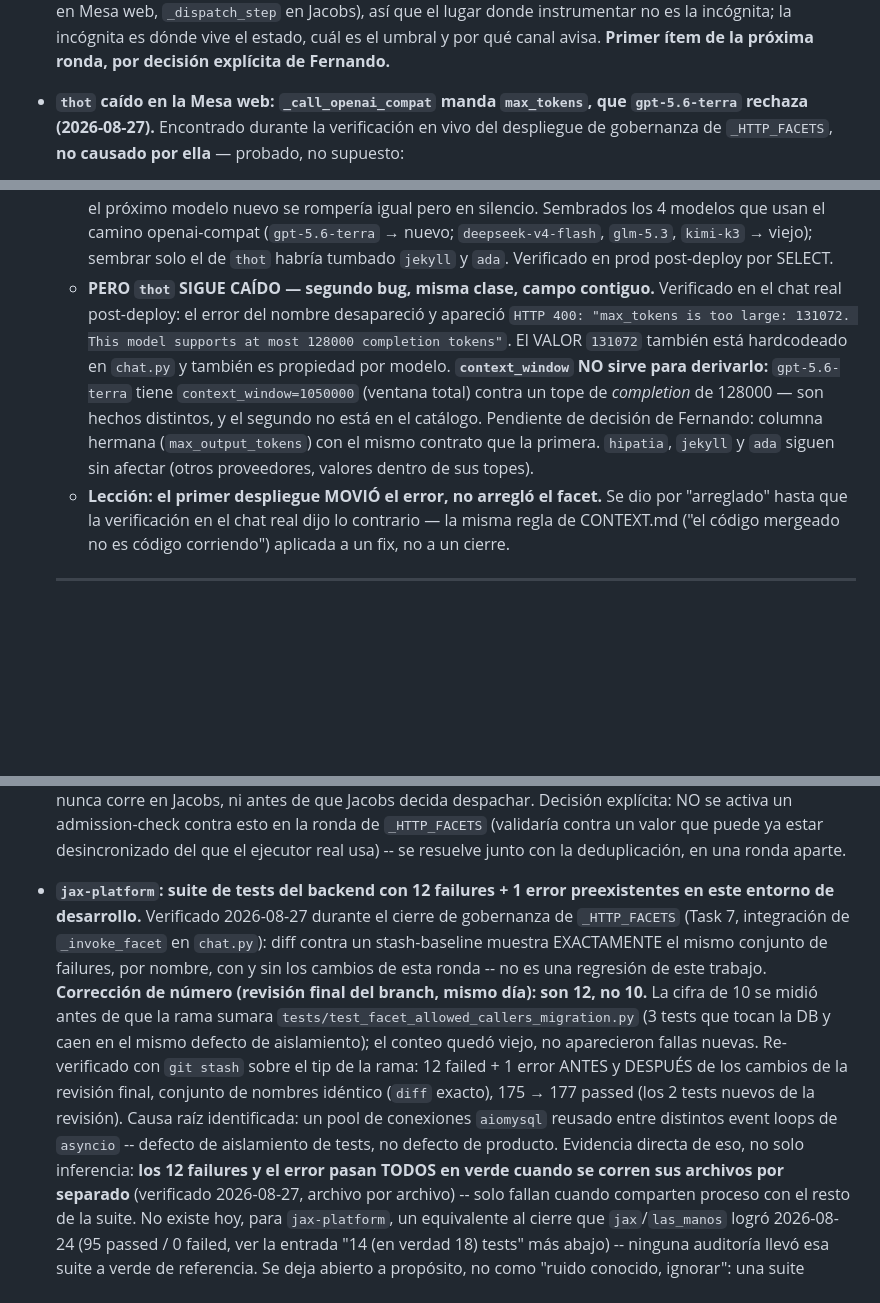
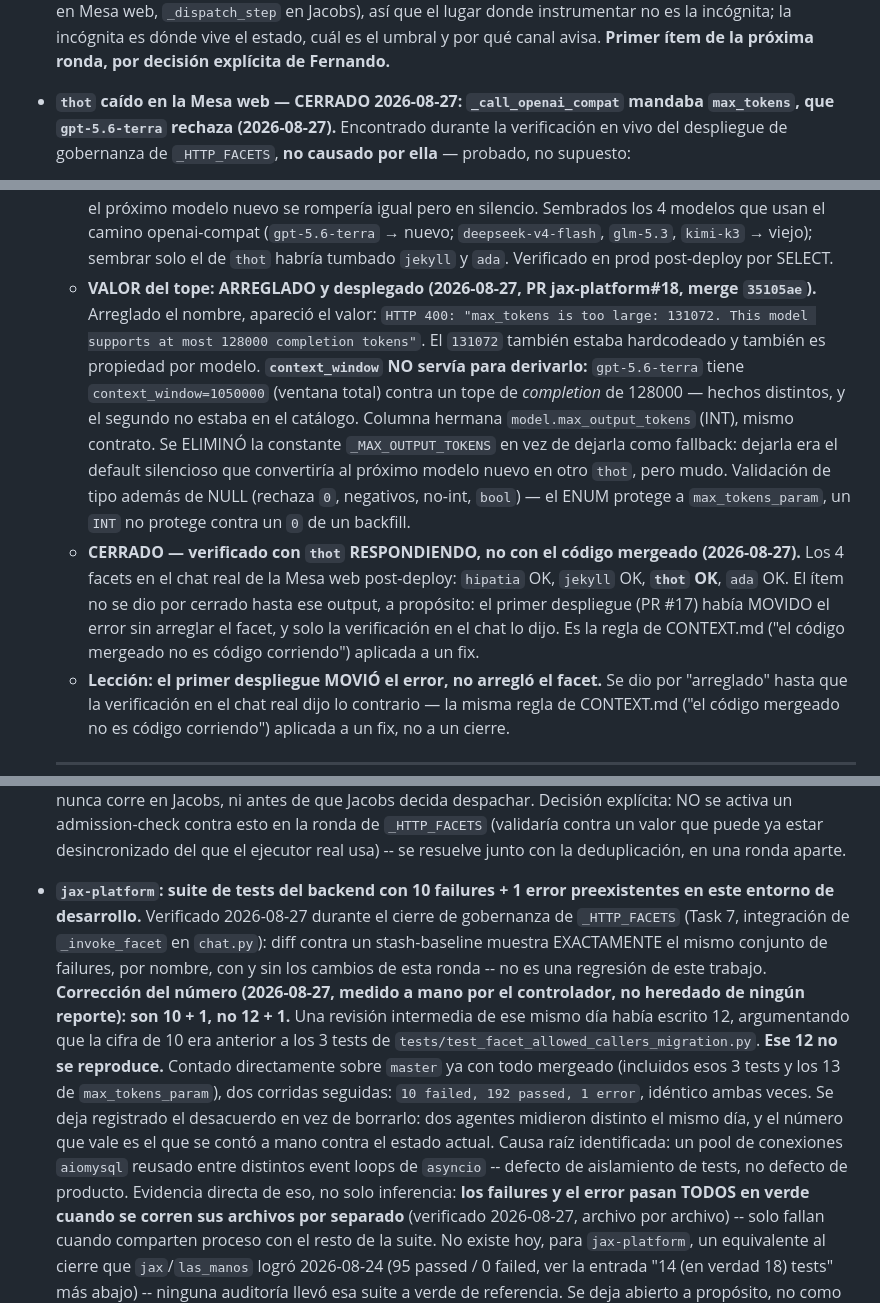
Before and after one commit to fjruizhn/Jax, a Markdown page: DEUDA.md, 3 parts joined by grey strips. Rendered like a GitHub page; blank space fills up the shorter version.

Commit message:
docs(deuda): thot CERRADO -- verificado respondiendo en el chat real
Segunda mitad (PR jax-platform#18, merge 35105ae): columna
model.max_output_tokens, mismo contrato que max_tokens_param. Elimina la
constante hardcodeada en vez de dejarla como fallback -- dejarla era el
default silencioso que convertiria al proximo modelo nuevo en otro thot
pero mudo.

Cerrado contra el output del chat real, no contra el merge: hipatia OK,
jekyll OK, thot OK, ada OK. El primer despliegue habia MOVIDO el error sin
arreglar el facet y solo la verificacion en el chat lo dijo -- la regla de
CONTEXT.md aplicada a un fix, no a un cierre.

Co-Authored-By: Claude Opus 5 (1M context) <noreply@anthropic.com>
Claude-Session: https://claude.ai/code/session_0157ee5Z66gSDP8hRyLyJJwh

```diff
--- a/DEUDA.md
+++ b/DEUDA.md
@@ -122,7 +122,7 @@ su fecha de última verificación real, no una nueva.
   avisa. **Primer ítem de la próxima ronda, por decisión explícita de
   Fernando.**
 
-- **`thot` caído en la Mesa web: `_call_openai_compat` manda `max_tokens`,
+- **`thot` caído en la Mesa web — CERRADO 2026-08-27: `_call_openai_compat` mandaba `max_tokens`,
   que `gpt-5.6-terra` rechaza (2026-08-27).** Encontrado durante la
   verificación en vivo del despliegue de gobernanza de `_HTTP_FACETS`, **no
   causado por ella** — probado, no supuesto:
@@ -154,17 +154,27 @@ su fecha de última verificación real, no una nueva.
     camino openai-compat (`gpt-5.6-terra` → nuevo; `deepseek-v4-flash`,
     `glm-5.3`, `kimi-k3` → viejo); sembrar solo el de `thot` habría tumbado
     `jekyll` y `ada`. Verificado en prod post-deploy por SELECT.
-  - **PERO `thot` SIGUE CAÍDO — segundo bug, misma clase, campo contiguo.**
-    Verificado en el chat real post-deploy: el error del nombre desapareció
-    y apareció `HTTP 400: "max_tokens is too large: 131072. This model
-    supports at most 128000 completion tokens"`. El VALOR `131072` también
-    está hardcodeado en `chat.py` y también es propiedad por modelo.
-    **`context_window` NO sirve para derivarlo:** `gpt-5.6-terra` tiene
-    `context_window=1050000` (ventana total) contra un tope de *completion*
-    de 128000 — son hechos distintos, y el segundo no está en el catálogo.
-    Pendiente de decisión de Fernando: columna hermana (`max_output_tokens`)
-    con el mismo contrato que la primera. `hipatia`, `jekyll` y `ada` siguen
-    sin afectar (otros proveedores, valores dentro de sus topes).
+  - **VALOR del tope: ARREGLADO y desplegado (2026-08-27, PR
+    jax-platform#18, merge `35105ae`).** Arreglado el nombre, apareció el
+    valor: `HTTP 400: "max_tokens is too large: 131072. This model supports
+    at most 128000 completion tokens"`. El `131072` también estaba
+    hardcodeado y también es propiedad por modelo. **`context_window` NO
+    servía para derivarlo:** `gpt-5.6-terra` tiene `context_window=1050000`
+    (ventana total) contra un tope de *completion* de 128000 — hechos
+    distintos, y el segundo no estaba en el catálogo. Columna hermana
+    `model.max_output_tokens` (INT), mismo contrato. Se ELIMINÓ la constante
+    `_MAX_OUTPUT_TOKENS` en vez de dejarla como fallback: dejarla era el
+    default silencioso que convertiría al próximo modelo nuevo en otro
+    `thot`, pero mudo. Validación de tipo además de NULL (rechaza `0`,
+    negativos, no-int, `bool`) — el ENUM protege a `max_tokens_param`, un
+    `INT` no protege contra un `0` de un backfill.
+  - **CERRADO — verificado con `thot` RESPONDIENDO, no con el código
+    mergeado (2026-08-27).** Los 4 facets en el chat real de la Mesa web
+    post-deploy: `hipatia` OK, `jekyll` OK, **`thot` OK**, `ada` OK.
+    El ítem no se dio por cerrado hasta ese output, a propósito: el primer
+    despliegue (PR #17) había MOVIDO el error sin arreglar el facet, y solo
+    la verificación en el chat lo dijo. Es la regla de CONTEXT.md ("el
+    código mergeado no es código corriendo") aplicada a un fix.
   - **Lección: el primer despliegue MOVIÓ el error, no arregló el facet.**
     Se dio por "arreglado" hasta que la verificación en el chat real dijo lo
     contrario — la misma regla de CONTEXT.md ("el código mergeado no es
@@ -329,23 +339,26 @@ su fecha de última verificación real, no una nueva.
   del que el ejecutor real usa) -- se resuelve junto con la deduplicación,
   en una ronda aparte.
 
-- **`jax-platform`: suite de tests del backend con 12 failures + 1 error
+- **`jax-platform`: suite de tests del backend con 10 failures + 1 error
   preexistentes en este entorno de desarrollo.** Verificado 2026-08-27
   durante el cierre de gobernanza de `_HTTP_FACETS` (Task 7, integración de
   `_invoke_facet` en `chat.py`): diff contra un stash-baseline muestra
   EXACTAMENTE el mismo conjunto de failures, por nombre, con y sin los
   cambios de esta ronda -- no es una regresión de este trabajo.
-  **Corrección de número (revisión final del branch, mismo día): son 12,
-  no 10.** La cifra de 10 se midió antes de que la rama sumara
-  `tests/test_facet_allowed_callers_migration.py` (3 tests que tocan la DB
-  y caen en el mismo defecto de aislamiento); el conteo quedó viejo, no
-  aparecieron fallas nuevas. Re-verificado con `git stash` sobre el tip de
-  la rama: 12 failed + 1 error ANTES y DESPUÉS de los cambios de la
-  revisión final, conjunto de nombres idéntico (`diff` exacto), 175 → 177
-  passed (los 2 tests nuevos de la revisión). Causa raíz identificada: un
+  **Corrección del número (2026-08-27, medido a mano por el controlador,
+  no heredado de ningún reporte): son 10 + 1, no 12 + 1.** Una revisión
+  intermedia de ese mismo día había escrito 12, argumentando que la cifra
+  de 10 era anterior a los 3 tests de
+  `tests/test_facet_allowed_callers_migration.py`. **Ese 12 no se
+  reproduce.** Contado directamente sobre `master` ya con todo mergeado
+  (incluidos esos 3 tests y los 13 de `max_tokens_param`), dos corridas
+  seguidas: `10 failed, 192 passed, 1 error`, idéntico ambas veces. Se deja
+  registrado el desacuerdo en vez de borrarlo: dos agentes midieron distinto
+  el mismo día, y el número que vale es el que se contó a mano contra el
+  estado actual. Causa raíz identificada: un
   pool de conexiones `aiomysql` reusado entre distintos event loops de
   `asyncio` -- defecto de aislamiento de tests, no defecto de producto.
-  Evidencia directa de eso, no solo inferencia: **los 12 failures y el
+  Evidencia directa de eso, no solo inferencia: **los failures y el
   error pasan TODOS en verde cuando se corren sus archivos por separado**
   (verificado 2026-08-27, archivo por archivo) -- solo fallan cuando
   comparten proceso con el resto de la suite. No existe hoy, para
```
